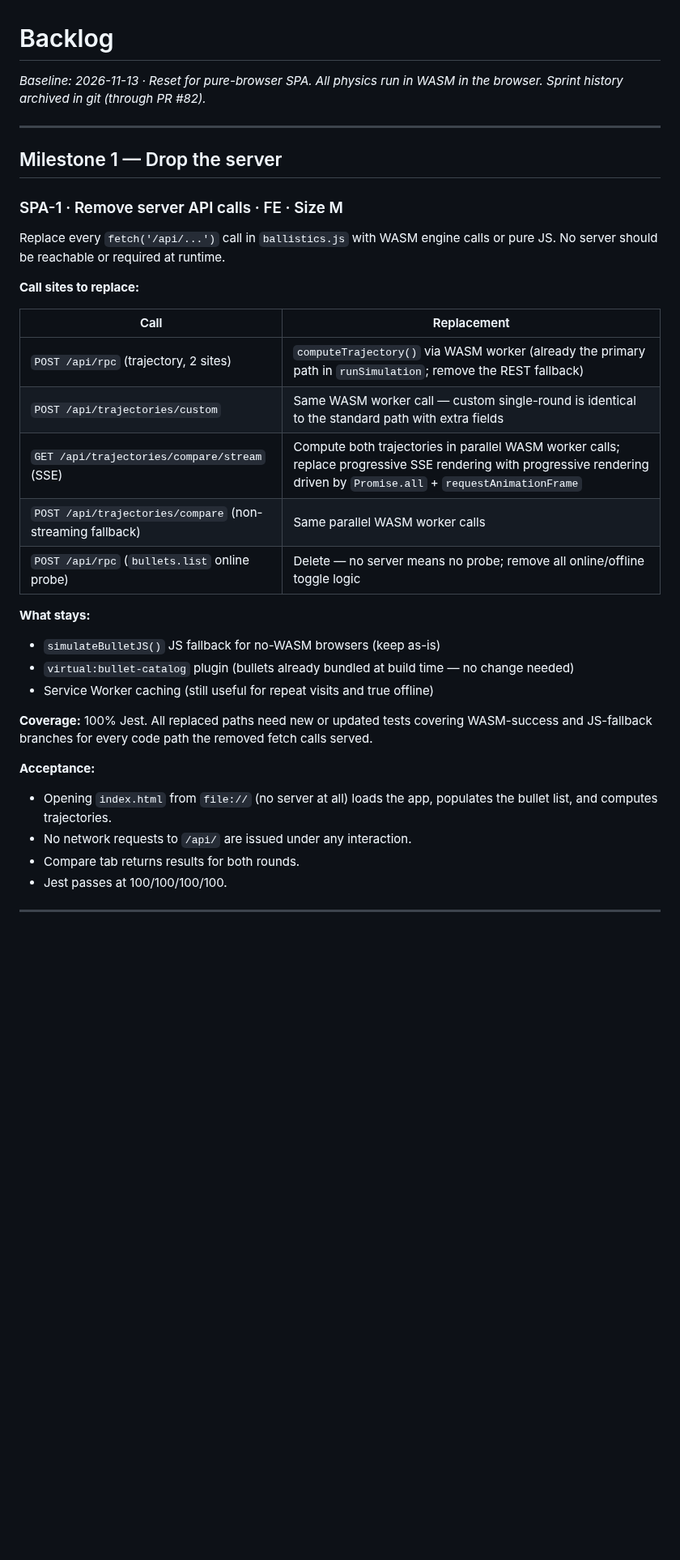
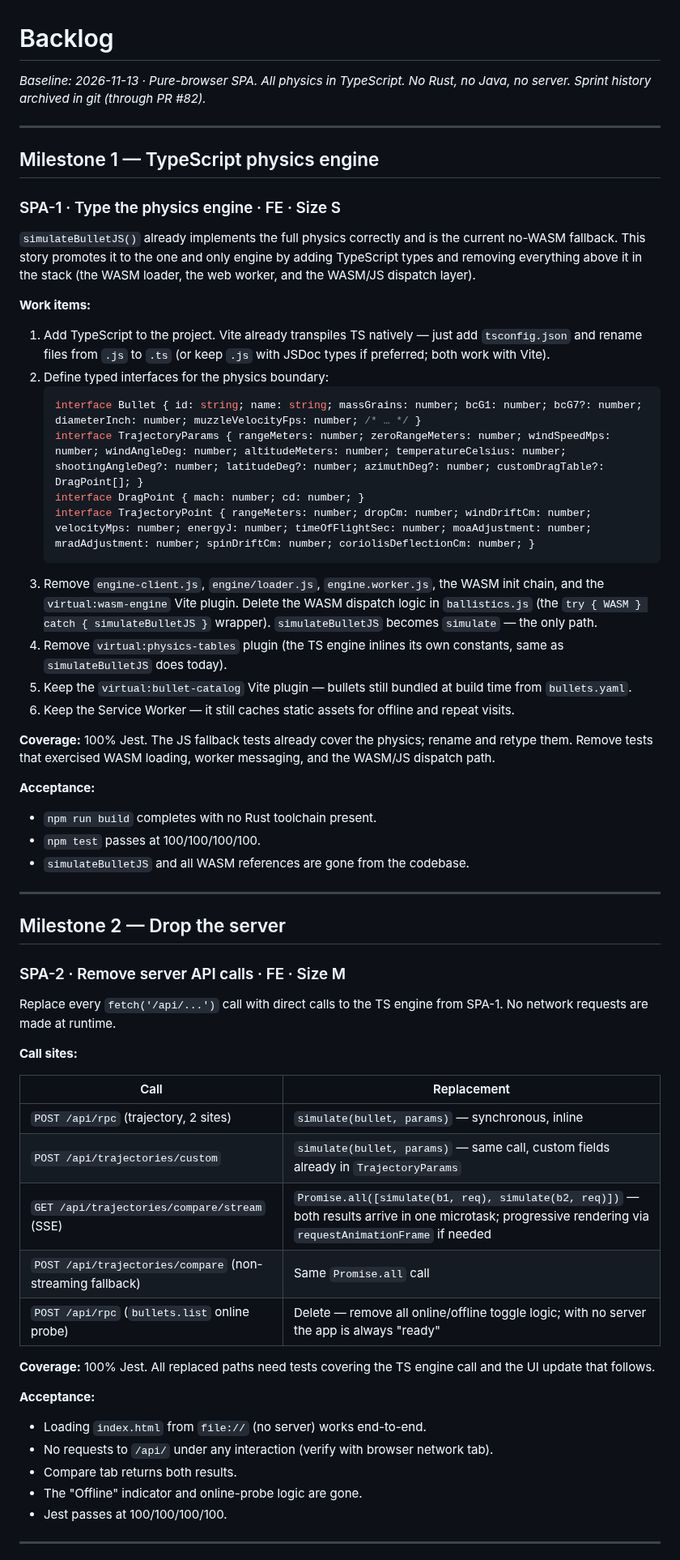
Before and after one commit to dirkharrington/ballistics, a Markdown page: BACKLOG.md, the part around one of its changes. Shown at 81% size. Drawn GitHub-style; blank space fills up the shorter version.

````diff
--- a/BACKLOG.md
+++ b/BACKLOG.md
@@ -1,37 +1,77 @@
 # Backlog
 
-_Baseline: 2026-11-13 · Reset for pure-browser SPA. All physics run in WASM in the browser._
+_Baseline: 2026-11-13 · Pure-browser SPA. All physics in TypeScript. No Rust, no Java, no server._
 _Sprint history archived in git (through PR #82)._
 
 ---
 
-## Milestone 1 — Drop the server
+## Milestone 1 — TypeScript physics engine
 
-### SPA-1 · Remove server API calls · FE · Size M
+### SPA-1 · Type the physics engine · FE · Size S
 
-Replace every `fetch('/api/...')` call in `ballistics.js` with WASM engine calls or pure JS. No server should be reachable or required at runtime.
+`simulateBulletJS()` already implements the full physics correctly and is the
+current no-WASM fallback. This story promotes it to the one and only engine by
+adding TypeScript types and removing everything above it in the stack (the WASM
+loader, the web worker, and the WASM/JS dispatch layer).
 
-**Call sites to replace:**
+**Work items:**
+
+1. Add TypeScript to the project. Vite already transpiles TS natively — just add
+   `tsconfig.json` and rename files from `.js` to `.ts` (or keep `.js` with JSDoc
+   types if preferred; both work with Vite).
+2. Define typed interfaces for the physics boundary:
+   ```ts
+   interface Bullet { id: string; name: string; massGrains: number; bcG1: number; bcG7?: number; diameterInch: number; muzzleVelocityFps: number; /* … */ }
+   interface TrajectoryParams { rangeMeters: number; zeroRangeMeters: number; windSpeedMps: number; windAngleDeg: number; altitudeMeters: number; temperatureCelsius: number; shootingAngleDeg?: number; latitudeDeg?: number; azimuthDeg?: number; customDragTable?: DragPoint[]; }
+   interface DragPoint { mach: number; cd: number; }
+   interface TrajectoryPoint { rangeMeters: number; dropCm: number; windDriftCm: number; velocityMps: number; energyJ: number; timeOfFlightSec: number; moaAdjustment: number; mradAdjustment: number; spinDriftCm: number; coriolisDeflectionCm: number; }
+   ```
+3. Remove `engine-client.js`, `engine/loader.js`, `engine.worker.js`, the WASM
+   init chain, and the `virtual:wasm-engine` Vite plugin. Delete the WASM
+   dispatch logic in `ballistics.js` (the `try { WASM } catch { simulateBulletJS }`
+   wrapper). `simulateBulletJS` becomes `simulate` — the only path.
+4. Remove `virtual:physics-tables` plugin (the TS engine inlines its own
+   constants, same as `simulateBulletJS` does today).
+5. Keep the `virtual:bullet-catalog` Vite plugin — bullets still bundled at build
+   time from `bullets.yaml`.
+6. Keep the Service Worker — it still caches static assets for offline and repeat
+   visits.
+
+**Coverage:** 100% Jest. The JS fallback tests already cover the physics; rename
+and retype them. Remove tests that exercised WASM loading, worker messaging, and
+the WASM/JS dispatch path.
+
+**Acceptance:**
+- `npm run build` completes with no Rust toolchain present.
+- `npm test` passes at 100/100/100/100.
+- `simulateBulletJS` and all WASM references are gone from the codebase.
+
+---
+
+## Milestone 2 — Drop the server
+
+### SPA-2 · Remove server API calls · FE · Size M
+
+Replace every `fetch('/api/...')` call with direct calls to the TS engine from
+SPA-1. No network requests are made at runtime.
+
+**Call sites:**
 
 | Call | Replacement |
 |---|---|
-| `POST /api/rpc` (trajectory, 2 sites) | `computeTrajectory()` via WASM worker (already the primary path in `runSimulation`; remove the REST fallback) |
-| `POST /api/trajectories/custom` | Same WASM worker call — custom single-round is identical to the standard path with extra fields |
-| `GET /api/trajectories/compare/stream` (SSE) | Compute both trajectories in parallel WASM worker calls; replace progressive SSE rendering with progressive rendering driven by `Promise.all` + `requestAnimationFrame` |
-| `POST /api/trajectories/compare` (non-streaming fallback) | Same parallel WASM worker calls |
-| `POST /api/rpc` (`bullets.list` online probe) | Delete — no server means no probe; remove all online/offline toggle logic |
+| `POST /api/rpc` (trajectory, 2 sites) | `simulate(bullet, params)` — synchronous, inline |
+| `POST /api/trajectories/custom` | `simulate(bullet, params)` — same call, custom fields already in `TrajectoryParams` |
+| `GET /api/trajectories/compare/stream` (SSE) | `Promise.all([simulate(b1, req), simulate(b2, req)])` — both results arrive in one microtask; progressive rendering via `requestAnimationFrame` if needed |
+| `POST /api/trajectories/compare` (non-streaming fallback) | Same `Promise.all` call |
+| `POST /api/rpc` (`bullets.list` online probe) | Delete — remove all online/offline toggle logic; with no server the app is always "ready" |
 
-**What stays:**
-- `simulateBulletJS()` JS fallback for no-WASM browsers (keep as-is)
-- `virtual:bullet-catalog` plugin (bullets already bundled at build time — no change needed)
-- Service Worker caching (still useful for repeat visits and true offline)
-
-**Coverage:** 100% Jest. All replaced paths need new or updated tests covering WASM-success and JS-fallback branches for every code path the removed fetch calls served.
+**Coverage:** 100% Jest. All replaced paths need tests covering the TS engine call and the UI update that follows.
 
 **Acceptance:**
-- Opening `index.html` from `file://` (no server at all) loads the app, populates the bullet list, and computes trajectories.
-- No network requests to `/api/` are issued under any interaction.
-- Compare tab returns results for both rounds.
+- Loading `index.html` from `file://` (no server) works end-to-end.
+- No requests to `/api/` under any interaction (verify with browser network tab).
+- Compare tab returns both results.
+- The "Offline" indicator and online-probe logic are gone.
 - Jest passes at 100/100/100/100.
 
 ---
````
Also changed, not shown: other parts of BACKLOG.md (+38 -50 lines).
